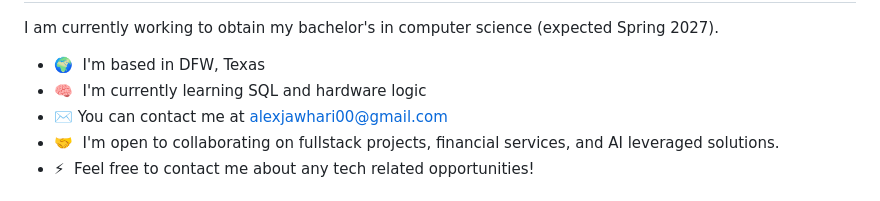
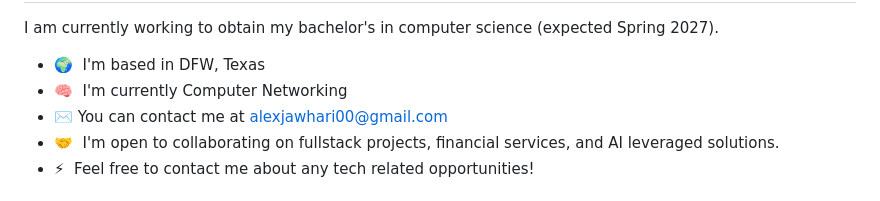
Before and after one commit to AlexJawhari/alexjawhari, a Markdown page: README.md, the part around the change. Drawn GitHub-style.

Commit message:
Update learning from SQL to Computer Networking

```diff
--- a/README.md
+++ b/README.md
@@ -7,7 +7,7 @@ Software Engineer
 I am currently working to obtain my bachelor's in computer science (expected Spring 2027).
 
 * 🌍  I'm based in DFW, Texas
-* 🧠  I'm currently learning SQL and hardware logic
+* 🧠  I'm currently Computer Networking
 * ✉️  You can contact me at [alexjawhari00@gmail.com](mailto:alexjawhari00@gmail.com)
 * 🤝  I'm open to collaborating on fullstack projects, financial services, and AI leveraged solutions.
 * ⚡  Feel free to contact me about any tech related opportunities!
```
